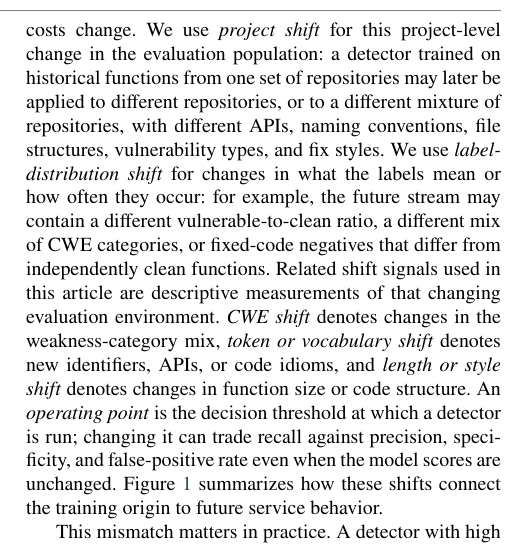
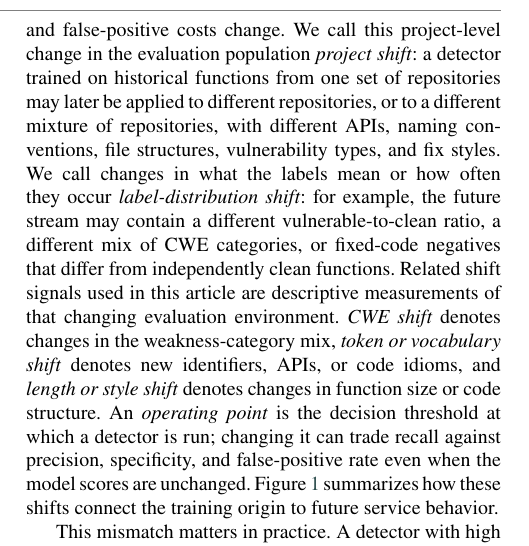
Before and after one commit to LeoTTTPhat/MAINT-VD, a LaTeX paper (paper/ist_submission_detector_aging.tex): part of one column of page 1 of 17, cut so that both start at the same text. Compiled offline with pdfLaTeX.

Commit message:
Revise shift terminology wording

```diff
--- a/paper/ist_submission_detector_aging.tex
+++ b/paper/ist_submission_detector_aging.tex
@@ -113,15 +113,16 @@ dependency interfaces evolve; vulnerability taxonomies and disclosure practices
 shift; and the projects seen after deployment may differ from those that
 produced the training labels. Even if model weights remain fixed, the threshold
 can become inappropriate as class priors and false-positive costs change.
-We use \emph{project shift} for this project-level change in the evaluation
-population: a detector trained on historical functions from one set of
+We call this project-level change in the evaluation population
+\emph{project shift}:
+a detector trained on historical functions from one set of
 repositories may later be applied to different repositories, or to a different
 mixture of repositories, with different APIs, naming conventions, file
 structures, vulnerability types, and fix styles.
-We use \emph{label-distribution shift} for changes in what the labels mean or
-how often they occur: for example, the future stream may contain a different
-vulnerable-to-clean ratio, a different mix of CWE categories, or fixed-code
-negatives that differ from independently clean functions. Related shift signals
+We call changes in what the labels mean or how often they occur
+\emph{label-distribution shift}: for example, the future stream may contain a
+different vulnerable-to-clean ratio, a different mix of CWE categories, or
+fixed-code negatives that differ from independently clean functions. Related shift signals
 used in this article are descriptive measurements of that changing evaluation
 environment. \emph{CWE shift} denotes changes in the weakness-category mix,
 \emph{token or vocabulary shift} denotes new identifiers, APIs, or code idioms,
```
Also changed, not shown: artifact_manifest.tsv (+1 -1 lines), paper/ist_submission_detector_aging.pdf.
